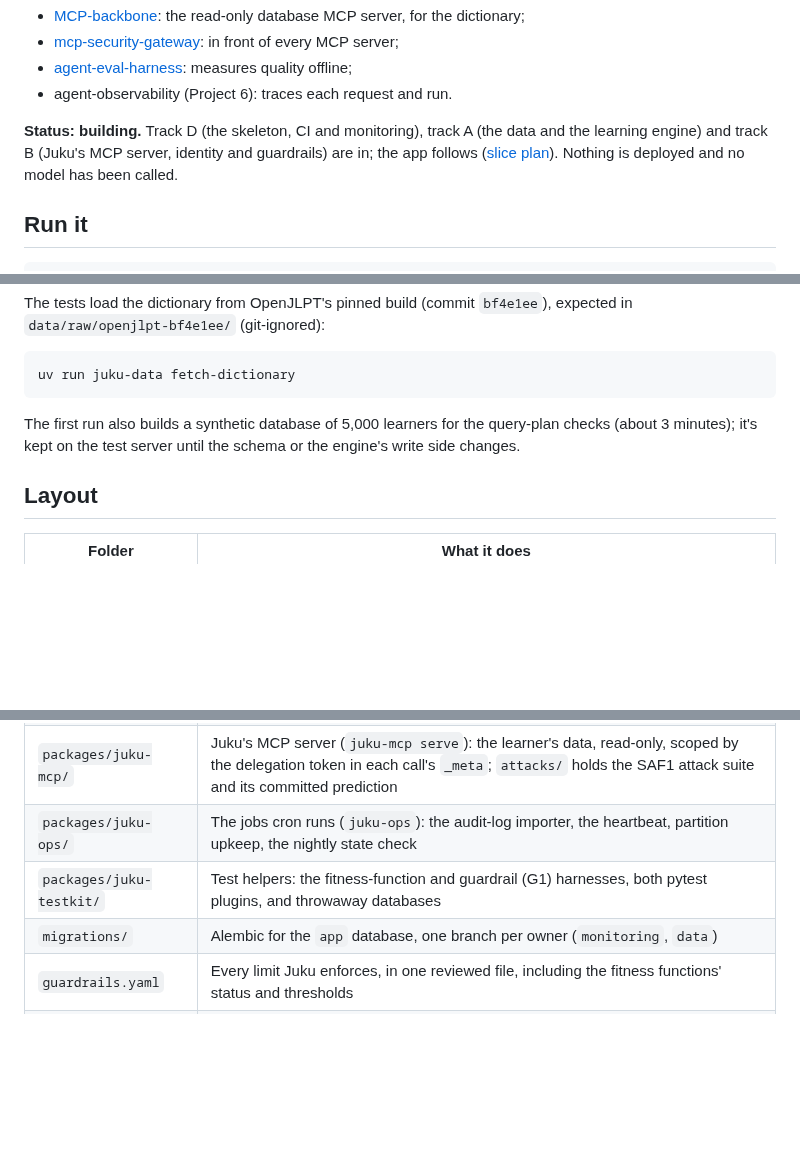
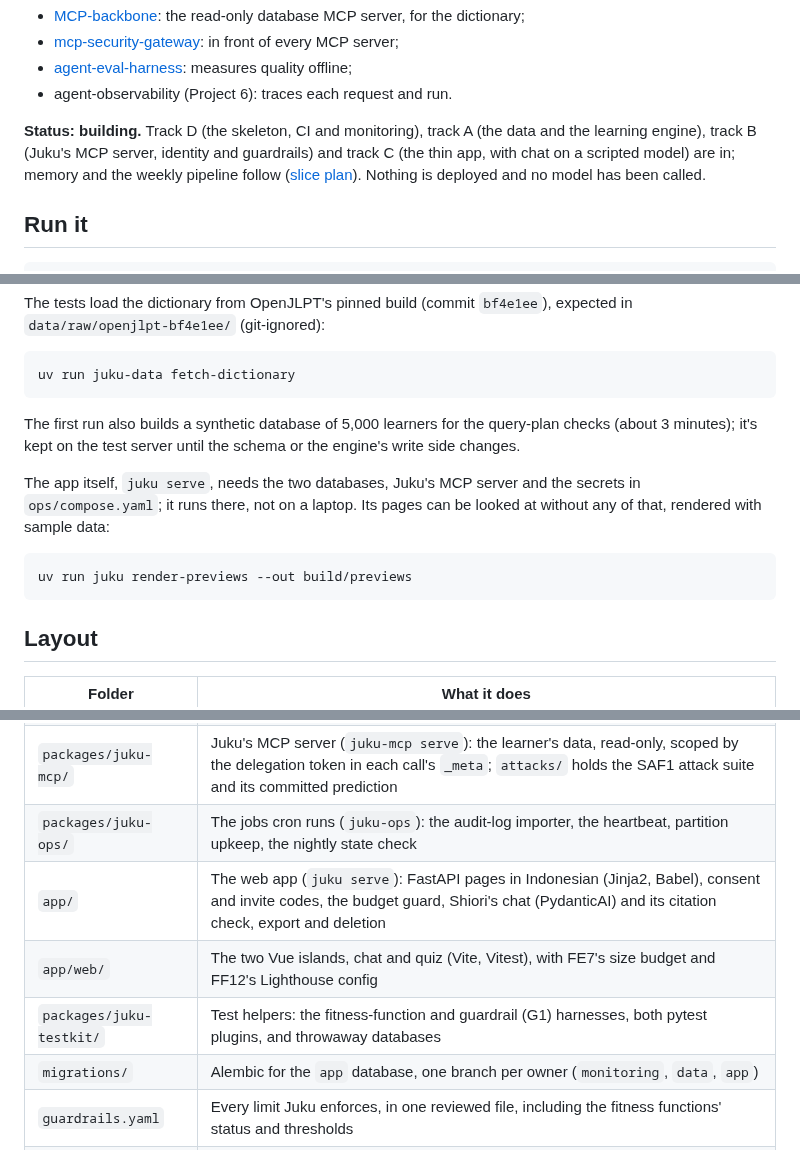
Before and after one commit to NabilRobert/juku-agents-ai, a Markdown page: README.md, 3 parts joined by grey strips. Rendered like a GitHub page; blank space fills up the shorter version.

````diff
--- a/README.md
+++ b/README.md
@@ -53,8 +53,9 @@ It runs on the same stack as the others:
 - agent-observability (Project 6): traces each request and run.
 
 **Status: building.** Track D (the skeleton, CI and monitoring), track A
-(the data and the learning engine) and track B (Juku's MCP server,
-identity and guardrails) are in; the app follows ([slice
+(the data and the learning engine), track B (Juku's MCP server, identity
+and guardrails) and track C (the thin app, with chat on a scripted model)
+are in; memory and the weekly pipeline follow ([slice
 plan](docs/planning/slice-plan.md)). Nothing is deployed and no model has
 been called.
 
@@ -80,6 +81,14 @@ The first run also builds a synthetic database of 5,000 learners for the
 query-plan checks (about 3 minutes); it's kept on the test server until
 the schema or the engine's write side changes.
 
+The app itself, `juku serve`, needs the two databases, Juku's MCP server
+and the secrets in `ops/compose.yaml`; it runs there, not on a laptop. Its
+pages can be looked at without any of that, rendered with sample data:
+
+```bash
+uv run juku render-previews --out build/previews
+```
+
 ## Layout
 
 | Folder | What it does |
@@ -88,8 +97,10 @@ the schema or the engine's write side changes.
 | `packages/juku-data/` | The dictionary load (`juku-data`), learner state and the learning engine (`juku_data.engine`): progress, Susumu the recommender, quizzes, reading practice, the plan |
 | `packages/juku-mcp/` | Juku's MCP server (`juku-mcp serve`): the learner's data, read-only, scoped by the delegation token in each call's `_meta`; `attacks/` holds the SAF1 attack suite and its committed prediction |
 | `packages/juku-ops/` | The jobs cron runs (`juku-ops`): the audit-log importer, the heartbeat, partition upkeep, the nightly state check |
+| `app/` | The web app (`juku serve`): FastAPI pages in Indonesian (Jinja2, Babel), consent and invite codes, the budget guard, Shiori's chat (PydanticAI) and its citation check, export and deletion |
+| `app/web/` | The two Vue islands, chat and quiz (Vite, Vitest), with FE7's size budget and FF12's Lighthouse config |
 | `packages/juku-testkit/` | Test helpers: the fitness-function and guardrail (G1) harnesses, both pytest plugins, and throwaway databases |
-| `migrations/` | Alembic for the `app` database, one branch per owner (`monitoring`, `data`) |
+| `migrations/` | Alembic for the `app` database, one branch per owner (`monitoring`, `data`, `app`) |
 | `guardrails.yaml` | Every limit Juku enforces, in one reviewed file, including the fitness functions' status and thresholds |
 | `ops/` | Deployment: `compose.yaml`, the database roles and init, the crontab, Grafana's dashboards and alerts, and the gateway's routes for Juku |
 | `docs/planning/` | The plan: problem, requirements, decisions, slices, scale path, checks |
````
Also changed, not shown: JOURNEY.md (+42 -0 lines).
